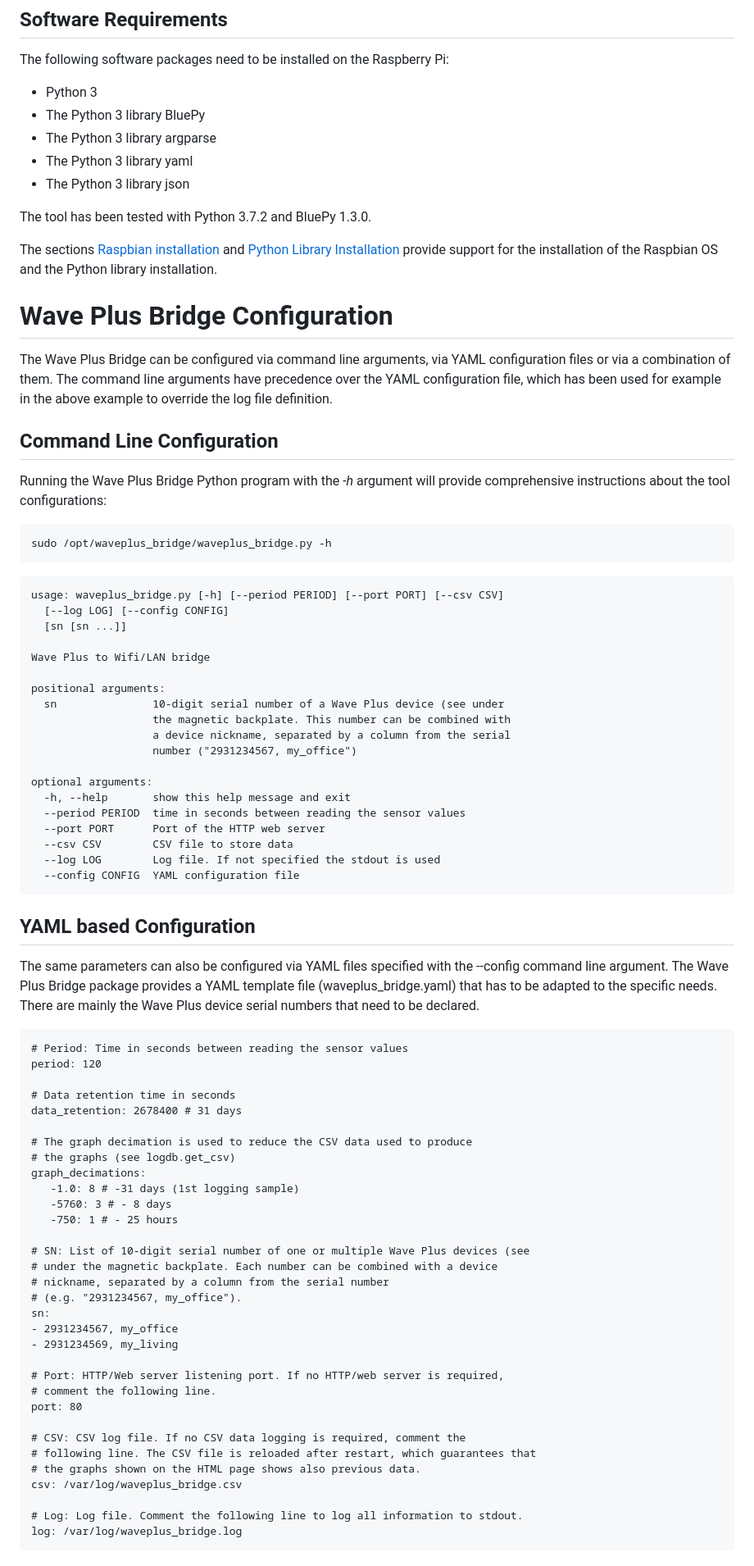
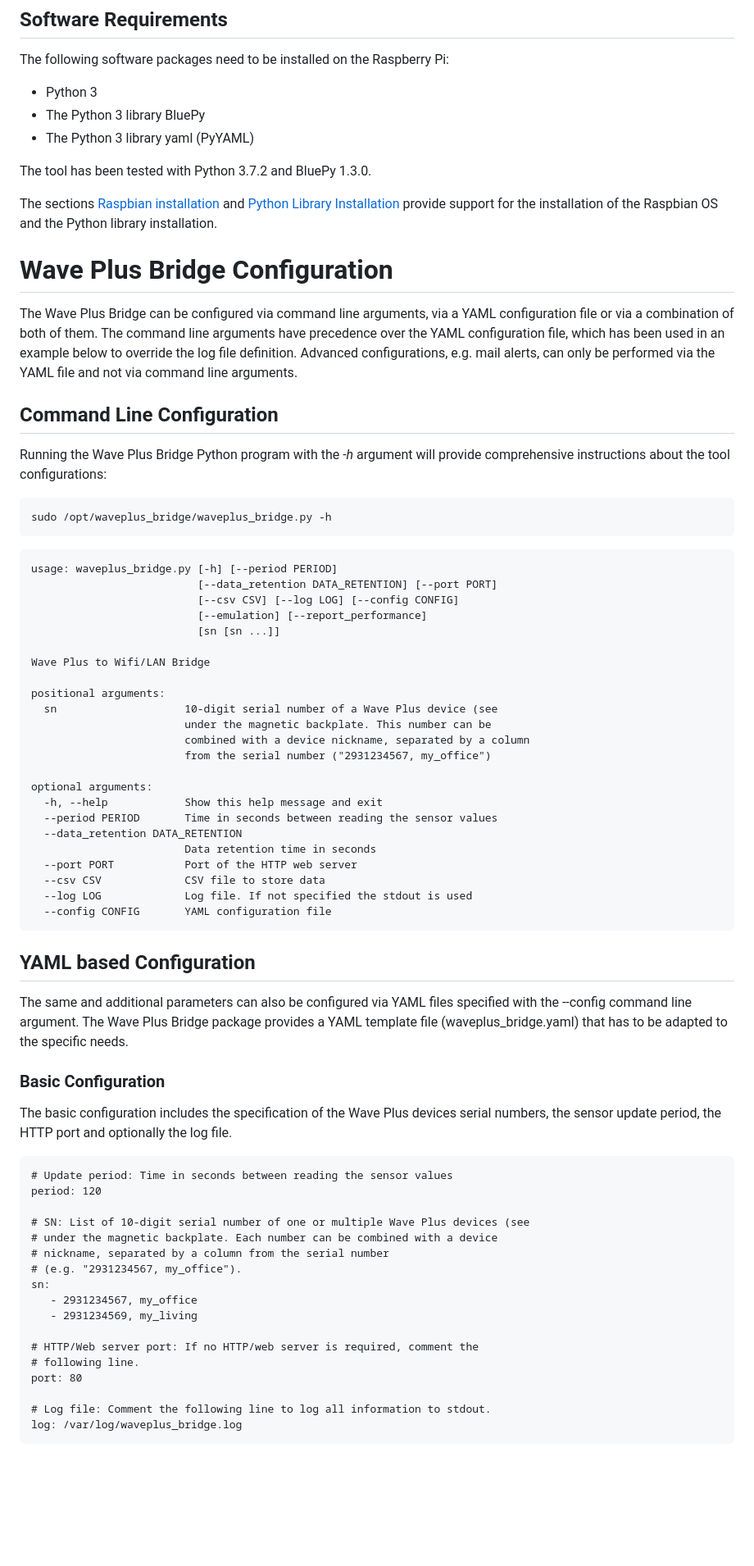
Before and after one commit to Drolla/WavePlus_Bridge, a Markdown page: README.md, the part around the change printed below. Shown: that part at 82% size. Drawn GitHub-style; blank space fills up the shorter version.

````diff
--- a/README.md
+++ b/README.md
@@ -49,9 +49,7 @@ The following software packages need to be installed on the Raspberry Pi:
 
 * Python 3
 * The Python 3 library BluePy
-* The Python 3 library argparse
-* The Python 3 library yaml
-* The Python 3 library json
+* The Python 3 library yaml (PyYAML)
 
 The tool has been tested with Python 3.7.2 and BluePy 1.3.0.
 
@@ -60,7 +58,7 @@ The sections [Raspbian installation](#raspbian-installation) and [Python Library
 
 # Wave Plus Bridge Configuration
 
-The Wave Plus Bridge can be configured via command line arguments, via YAML configuration files or via a combination of them. The command line arguments have precedence over the YAML configuration file, which has been used for example in the above example to override the log file definition.
+The Wave Plus Bridge can be configured via command line arguments, via a YAML configuration file or via a combination of both of them. The command line arguments have precedence over the YAML configuration file, which has been used in an example below to override the log file definition. Advanced configurations, e.g. mail alerts, can only be performed via the YAML file and not via command line arguments.
 
 
 ## Command Line Configuration
@@ -72,63 +70,56 @@ sudo /opt/waveplus_bridge/waveplus_bridge.py -h
 ```
 
 ```
-usage: waveplus_bridge.py [-h] [--period PERIOD] [--port PORT] [--csv CSV]
-  [--log LOG] [--config CONFIG]
-  [sn [sn ...]]
+usage: waveplus_bridge.py [-h] [--period PERIOD]
+                          [--data_retention DATA_RETENTION] [--port PORT]
+                          [--csv CSV] [--log LOG] [--config CONFIG]
+                          [--emulation] [--report_performance]
+                          [sn [sn ...]]
 
-Wave Plus to Wifi/LAN bridge
+Wave Plus to Wifi/LAN Bridge
 
 positional arguments:
-  sn               10-digit serial number of a Wave Plus device (see under
-                   the magnetic backplate. This number can be combined with
-                   a device nickname, separated by a column from the serial
-                   number ("2931234567, my_office")
+  sn                    10-digit serial number of a Wave Plus device (see
+                        under the magnetic backplate. This number can be
+                        combined with a device nickname, separated by a column
+                        from the serial number ("2931234567, my_office")
 
 optional arguments:
-  -h, --help       show this help message and exit
-  --period PERIOD  time in seconds between reading the sensor values
-  --port PORT      Port of the HTTP web server
-  --csv CSV        CSV file to store data
-  --log LOG        Log file. If not specified the stdout is used
-  --config CONFIG  YAML configuration file
+  -h, --help            Show this help message and exit
+  --period PERIOD       Time in seconds between reading the sensor values
+  --data_retention DATA_RETENTION
+                        Data retention time in seconds
+  --port PORT           Port of the HTTP web server
+  --csv CSV             CSV file to store data
+  --log LOG             Log file. If not specified the stdout is used
+  --config CONFIG       YAML configuration file
 ```
 
 ## YAML based Configuration
 
-The same parameters can also be configured via YAML files specified with the --config command line argument. The Wave Plus Bridge package provides a YAML  template file (waveplus_bridge.yaml) that has to be adapted to the specific needs. There are mainly the Wave Plus device serial numbers that need to be declared.
+The same and additional parameters can also be configured via YAML files specified with the --config command line argument. The Wave Plus Bridge package provides a YAML  template file (waveplus_bridge.yaml) that has to be adapted to the specific needs.
+
+### Basic Configuration
+
+The basic configuration includes the specification of the Wave Plus devices serial numbers, the sensor update period, the HTTP port and optionally the log file.
 
 ```
-# Period: Time in seconds between reading the sensor values
+# Update period: Time in seconds between reading the sensor values
 period: 120
-
-# Data retention time in seconds
-data_retention: 2678400 # 31 days
-
-# The graph decimation is used to reduce the CSV data used to produce
-# the graphs (see logdb.get_csv)
-graph_decimations:
-   -1.0: 8 # -31 days (1st logging sample)
-   -5760: 3 # - 8 days
-   -750: 1 # - 25 hours
 
 # SN: List of 10-digit serial number of one or multiple Wave Plus devices (see
 # under the magnetic backplate. Each number can be combined with a device
 # nickname, separated by a column from the serial number
 # (e.g. "2931234567, my_office").
 sn:
-- 2931234567, my_office
-- 2931234569, my_living
+   - 2931234567, my_office
+   - 2931234569, my_living
 
-# Port: HTTP/Web server listening port. If no HTTP/web server is required,
-# comment the following line.
+# HTTP/Web server port: If no HTTP/web server is required, comment the
+# following line.
 port: 80
 
-# CSV: CSV log file. If no CSV data logging is required, comment the
-# following line. The CSV file is reloaded after restart, which guarantees that
-# the graphs shown on the HTML page shows also previous data.
-csv: /var/log/waveplus_bridge.csv
-
-# Log: Log file. Comment the following line to log all information to stdout.
+# Log file: Comment the following line to log all information to stdout.
 log: /var/log/waveplus_bridge.log
 ```
 
````
Also changed, not shown: other parts of README.md (+130 -1 lines), Concept.png, 4 other files.
